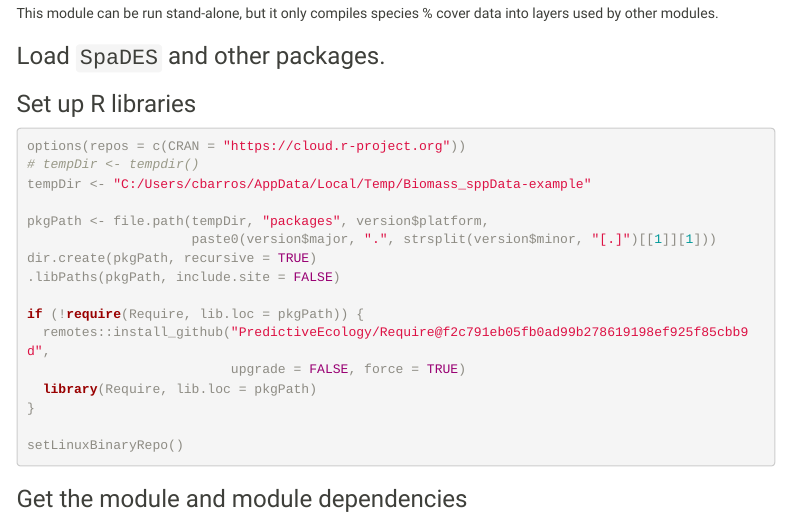
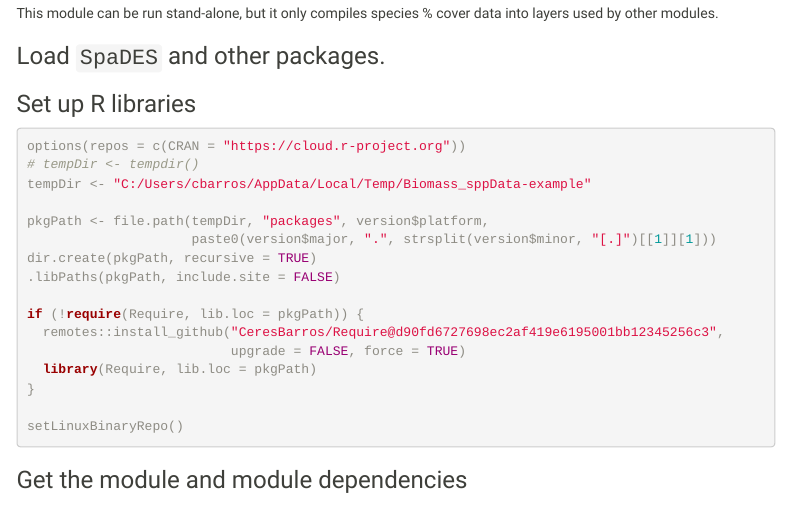
Before and after one commit to PredictiveEcology/Biomass_speciesData, an R Markdown document (Biomass_speciesData.Rmd): the page in a window 1100 px wide, from 3620 px down. Rendered offline with R 4.5, knitr and Pandoc, with nearby package versions; some code elsewhere in the file could not run offline; menus at the side of the page are left out.

Commit message:
manual: example, a Require sha that works

```diff
--- a/Biomass_speciesData.Rmd
+++ b/Biomass_speciesData.Rmd
@@ -446,7 +446,7 @@ dir.create(pkgPath, recursive = TRUE)
 .libPaths(pkgPath, include.site = FALSE)
 
 if (!require(Require, lib.loc = pkgPath)) {
-  remotes::install_github("PredictiveEcology/Require@f2c791eb05fb0ad99b278619198ef925f85cbb9d",
+  remotes::install_github("CeresBarros/Require@d90fd6727698ec2af419e6195001bb12345256c3",
                           upgrade = FALSE, force = TRUE)
   library(Require, lib.loc = pkgPath)
 }
```
